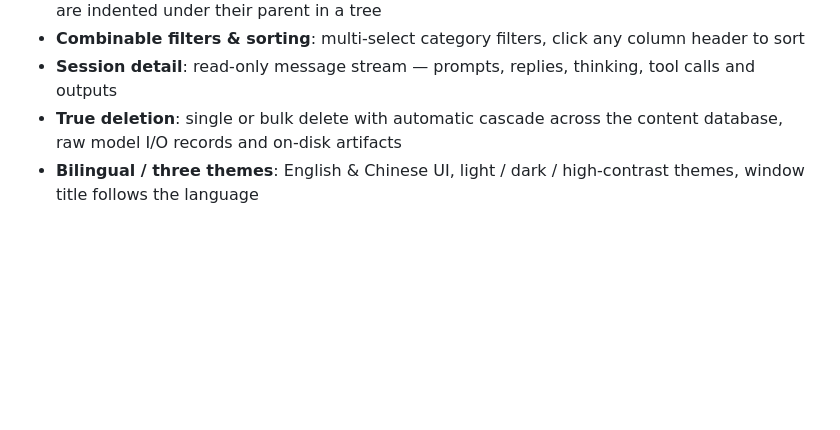
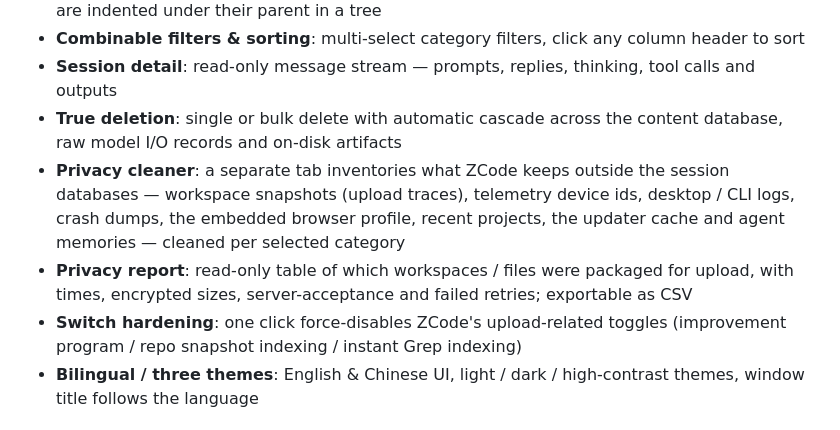
Before and after one commit to woooooooooolf/zcode-session-manager, a Markdown page: README.en.md, the part around the change printed below. Drawn GitHub-style; blank space fills up the shorter version.

```diff
--- a/README.en.md
+++ b/README.en.md
@@ -28,6 +37,14 @@ afterwards, and automatically restored if anything looks wrong.
 - **Session detail**: read-only message stream — prompts, replies, thinking, tool calls and outputs
 - **True deletion**: single or bulk delete with automatic cascade across the content database,
   raw model I/O records and on-disk artifacts
+- **Privacy cleaner**: a separate tab inventories what ZCode keeps outside the session
+  databases — workspace snapshots (upload traces), telemetry device ids, desktop / CLI logs,
+  crash dumps, the embedded browser profile, recent projects, the updater cache and agent
+  memories — cleaned per selected category
+- **Privacy report**: read-only table of which workspaces / files were packaged for upload,
+  with times, encrypted sizes, server-acceptance and failed retries; exportable as CSV
+- **Switch hardening**: one click force-disables ZCode's upload-related toggles
+  (improvement program / repo snapshot indexing / instant Grep indexing)
 - **Bilingual / three themes**: English & Chinese UI, light / dark / high-contrast themes, window
   title follows the language
 
```
Also changed, not shown: other parts of README.en.md (+31 -1 lines), README.md (+23 -1 lines), docs/screenshot-privacy.png (added), docs/screenshot.en-privacy.png (added), docs/screenshot.en.png, docs/screenshot.png, 3 other files.
